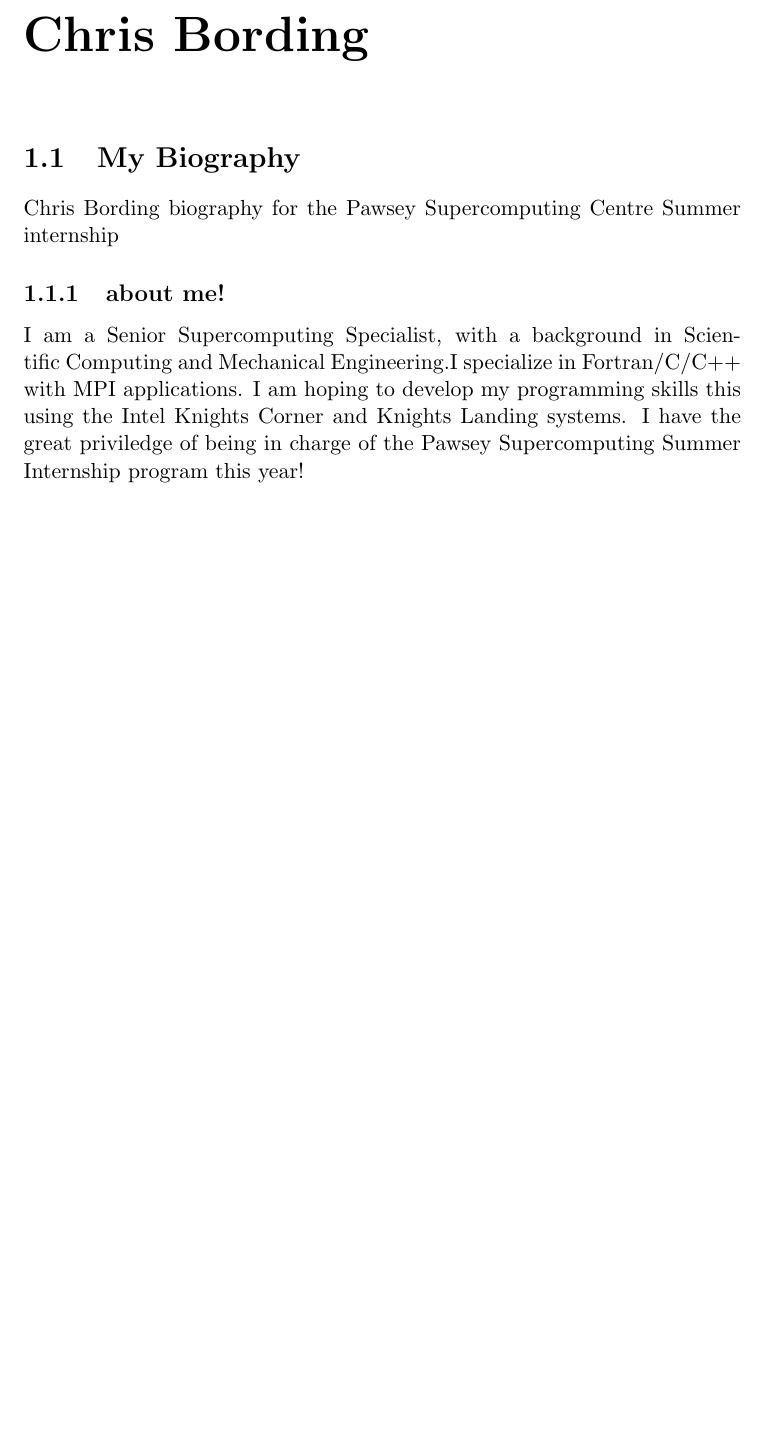
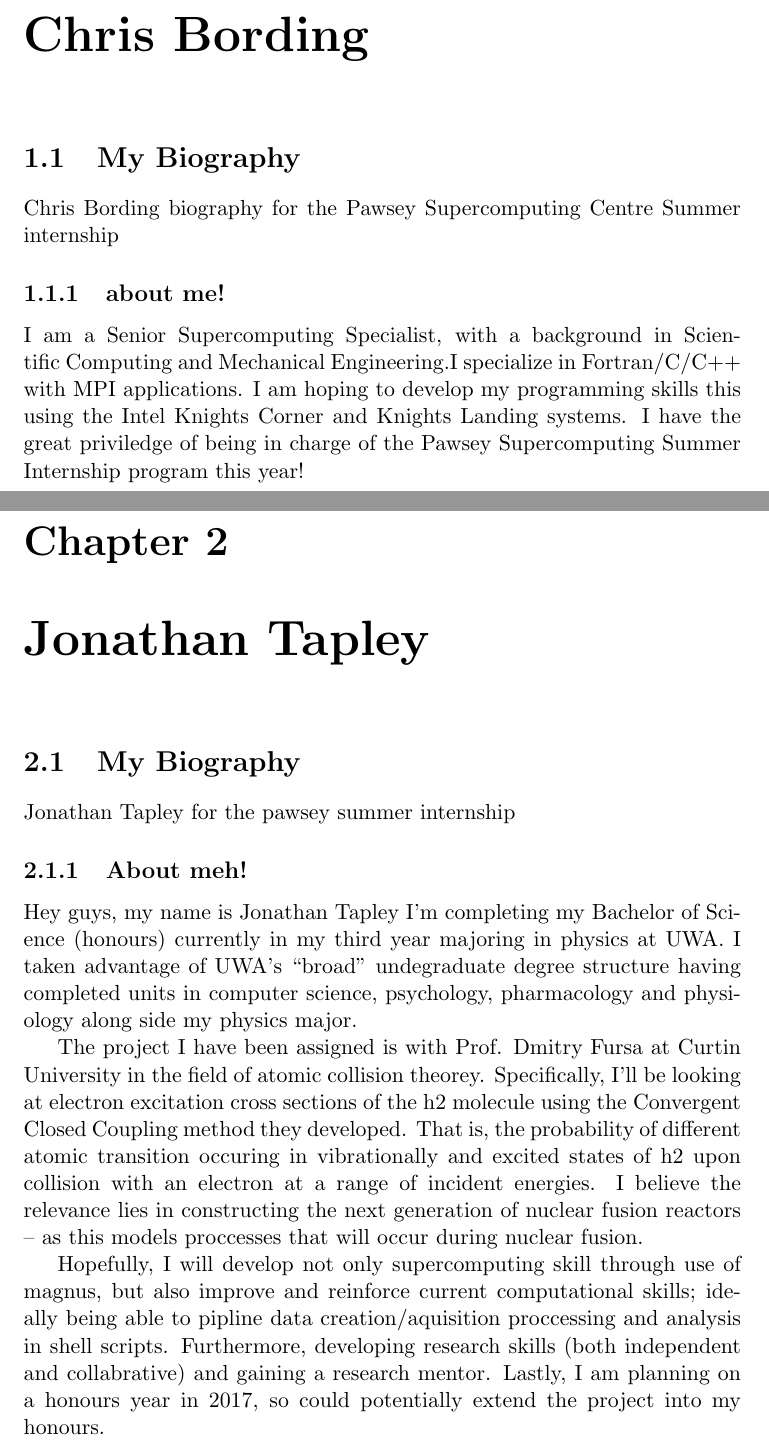
Before and after one commit to chrisbpawsey/How_to_cook_interns, a LaTeX thesis (intern_bios/bios_report.tex, which reads intern_bios/j_tapley.tex): part of page 4 of 4 before the commit and two parts of pages 4 and 5 of 5 after it, the two joined at a grey line, cut so that both start at the same text, the shorter picture padded with empty space. Compiled offline with pdfLaTeX.

Commit message:
jonathan's bio

```diff
--- a/intern_bios/bios_report.tex
+++ b/intern_bios/bios_report.tex
@@ -4,7 +4,7 @@
 %\usepackage[english]{babel}
 %\usepackage[latin1]{inputenc}
 \usepackage{graphicx}
-\includeonly{c_bording}
+\includeonly{c_bording,j_tapley}
 
 
 \title{The Pawsey Summer Internship bios}
@@ -23,5 +23,6 @@
 \chapter{Chris Bording}
 \input{c_bording}
 
-
+\chapter{Jonathan Tapley}
+\input{j_tapley}
 \end{document}
--- /dev/null
+++ b/intern_bios/j_tapley.tex
@@ -0,0 +1,8 @@
+\section{My Biography}
+Jonathan Tapley for the pawsey summer internship
+\subsection{About meh!}
+Hey guys, my name is Jonathan Tapley I’m completing my Bachelor of Science (honours) currently  in my third year majoring in physics at UWA. I taken advantage of UWA’s “broad” undegraduate degree structure having completed units in computer science, psychology, pharmacology and physiology along side my physics major.
+
+The project I have been assigned is with Prof. Dmitry Fursa at Curtin University in the field of atomic collision theorey. Specifically, I’ll be looking at electron excitation cross sections of the h2 molecule using the Convergent Closed Coupling method they developed. That is, the probability of different atomic transition occuring in vibrationally and excited states of h2 upon collision with an electron at a range of incident energies. I believe the relevance lies in constructing the next generation of nuclear fusion reactors – as this models proccesses that will occur during nuclear fusion.
+
+Hopefully, I will develop not only supercomputing skill through use of magnus, but also improve and reinforce current computational skills; ideally being able to pipline data creation/aquisition proccessing and analysis in shell scripts. Furthermore, developing research skills (both independent and collabrative) and gaining a research mentor. Lastly, I am planning on a honours year in 2017, so could potentially extend the project into my honours.
```
